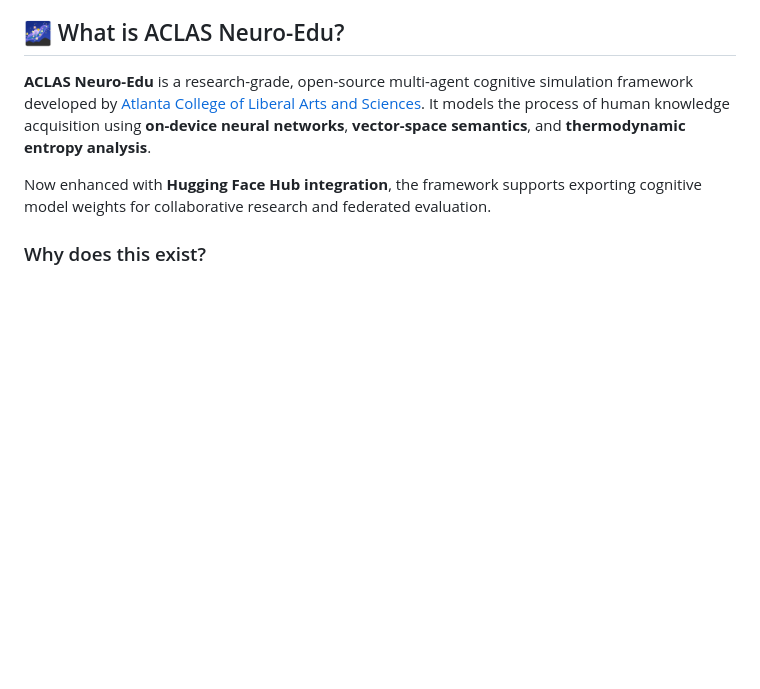
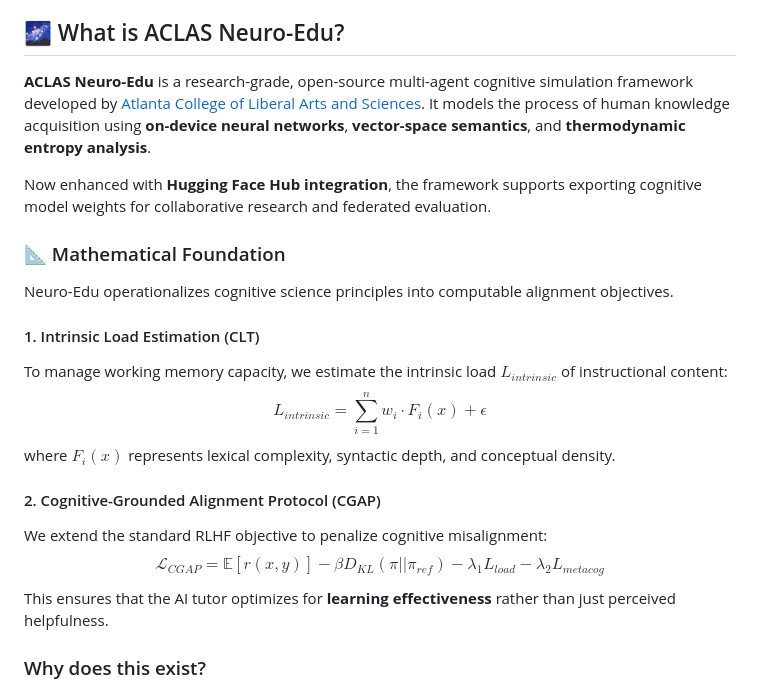
Before and after one commit to aclascollege/neuro-edu, a Markdown page: README.md, the part around one of its changes. Rendered like a GitHub page; blank space fills up the shorter version.

```diff
--- a/README.md
+++ b/README.md
@@ -52,6 +54,20 @@
 **ACLAS Neuro-Edu** is a research-grade, open-source multi-agent cognitive simulation framework developed by [Atlanta College of Liberal Arts and Sciences](https://aclas.college). It models the process of human knowledge acquisition using **on-device neural networks**, **vector-space semantics**, and **thermodynamic entropy analysis**.
 
 Now enhanced with **Hugging Face Hub integration**, the framework supports exporting cognitive model weights for collaborative research and federated evaluation.
+
+### 📐 Mathematical Foundation
+
+Neuro-Edu operationalizes cognitive science principles into computable alignment objectives.
+
+#### 1. Intrinsic Load Estimation (CLT)
+To manage working memory capacity, we estimate the intrinsic load $L_{intrinsic}$ of instructional content:
+$$L_{intrinsic} = \sum_{i=1}^{n} w_i \cdot F_i(x) + \epsilon$$
+where $F_i(x)$ represents lexical complexity, syntactic depth, and conceptual density.
+
+#### 2. Cognitive-Grounded Alignment Protocol (CGAP)
+We extend the standard RLHF objective to penalize cognitive misalignment:
+$$\mathcal{L}_{CGAP} = \mathbb{E}[r(x,y)] - \beta D_{KL}(\pi || \pi_{ref}) - \lambda_1 L_{load} - \lambda_2 L_{metacog}$$
+This ensures that the AI tutor optimizes for **learning effectiveness** rather than just perceived helpfulness.
 
 ### Why does this exist?
 
```
Also changed, not shown: other parts of README.md (+18 -1 lines), CONTRIBUTING.md (+14 -0 lines), ROADMAP.md (+6 -2 lines), assets/social-preview.png (added), 2 other files.
